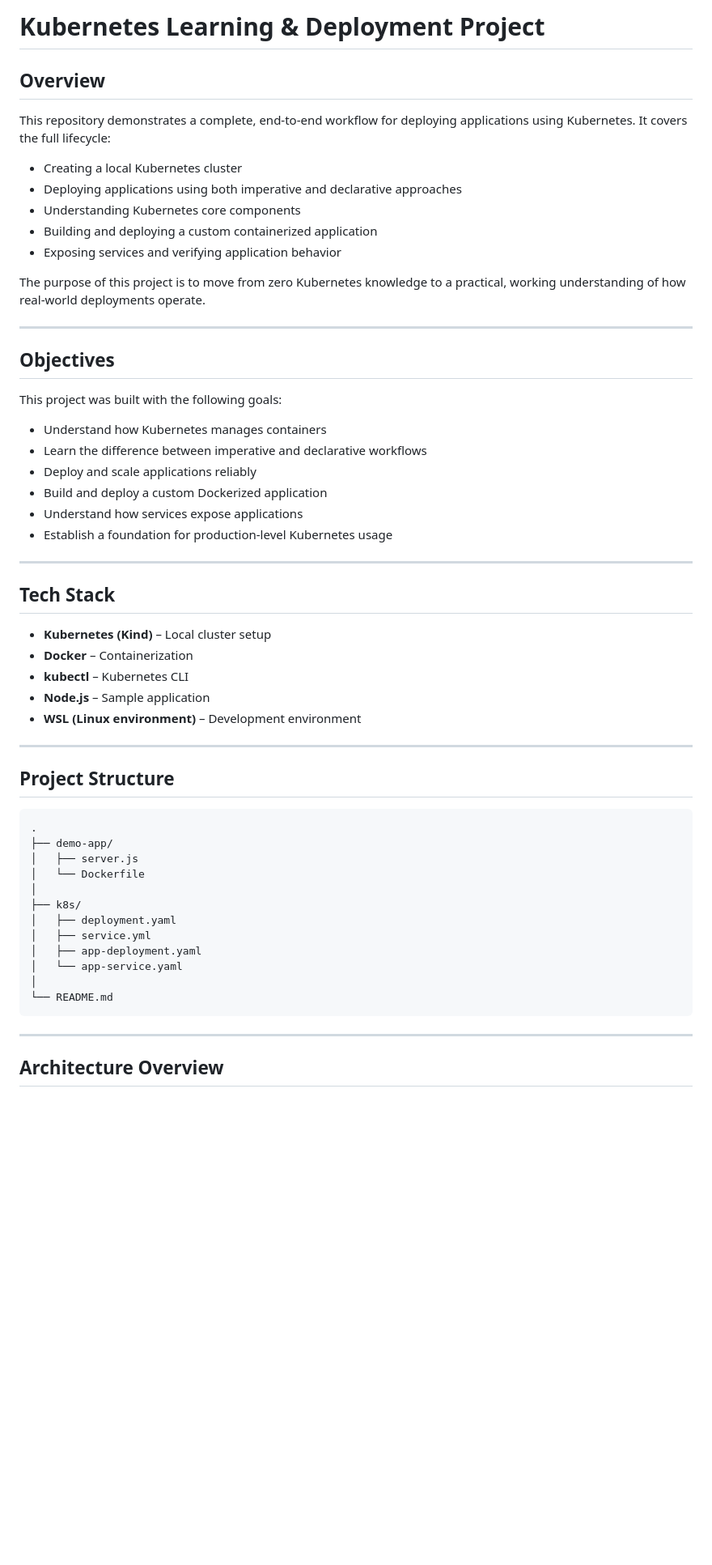
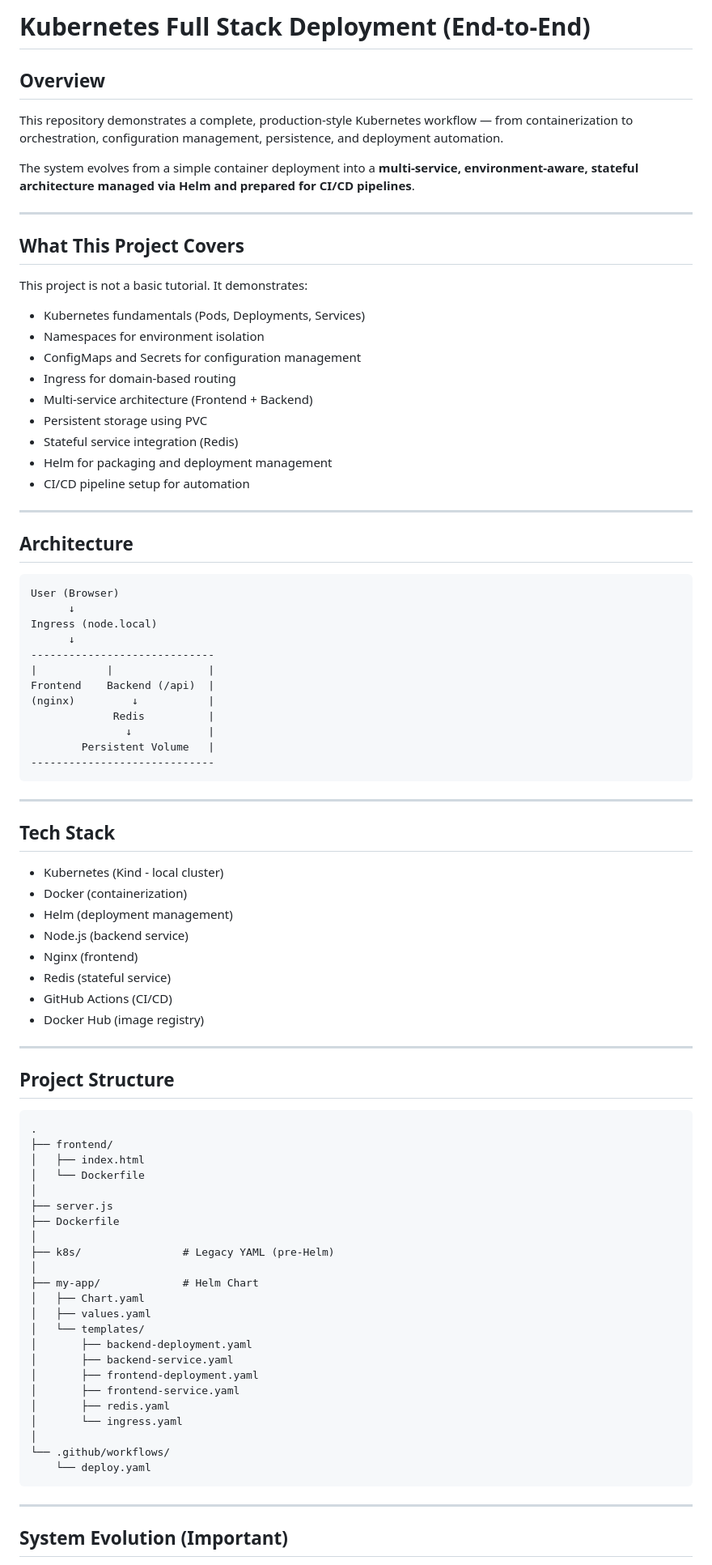
Before and after one commit to vkuldeep1/Kubernetes-Workflow, a Markdown page: README.md, the part around one of its changes. Shown at 81% size. Drawn GitHub-style; blank space fills up the shorter version.

````diff
--- a/README.md
+++ b/README.md
@@ -1,39 +1,58 @@
-# Kubernetes Learning & Deployment Project
+# Kubernetes Full Stack Deployment (End-to-End)
 
 ## Overview
 
-This repository demonstrates a complete, end-to-end workflow for deploying applications using Kubernetes. It covers the full lifecycle:
+This repository demonstrates a complete, production-style Kubernetes workflow — from containerization to orchestration, configuration management, persistence, and deployment automation.
 
-* Creating a local Kubernetes cluster
-* Deploying applications using both imperative and declarative approaches
-* Understanding Kubernetes core components
-* Building and deploying a custom containerized application
-* Exposing services and verifying application behavior
-
-The purpose of this project is to move from zero Kubernetes knowledge to a practical, working understanding of how real-world deployments operate.
+The system evolves from a simple container deployment into a **multi-service, environment-aware, stateful architecture managed via Helm and prepared for CI/CD pipelines**.
 
 ---
 
-## Objectives
+## What This Project Covers
 
-This project was built with the following goals:
+This project is not a basic tutorial. It demonstrates:
 
-* Understand how Kubernetes manages containers
-* Learn the difference between imperative and declarative workflows
-* Deploy and scale applications reliably
-* Build and deploy a custom Dockerized application
-* Understand how services expose applications
-* Establish a foundation for production-level Kubernetes usage
+* Kubernetes fundamentals (Pods, Deployments, Services)
+* Namespaces for environment isolation
+* ConfigMaps and Secrets for configuration management
+* Ingress for domain-based routing
+* Multi-service architecture (Frontend + Backend)
+* Persistent storage using PVC
+* Stateful service integration (Redis)
+* Helm for packaging and deployment management
+* CI/CD pipeline setup for automation
+
+---
+
+## Architecture
+
+```
+User (Browser)
+      ↓
+Ingress (node.local)
+      ↓
+-----------------------------
+|           |               |
+Frontend    Backend (/api)  |
+(nginx)         ↓           |
+             Redis          |
+               ↓            |
+        Persistent Volume   |
+-----------------------------
+```
 
 ---
 
 ## Tech Stack
 
-* **Kubernetes (Kind)** – Local cluster setup
-* **Docker** – Containerization
-* **kubectl** – Kubernetes CLI
-* **Node.js** – Sample application
-* **WSL (Linux environment)** – Development environment
+* Kubernetes (Kind - local cluster)
+* Docker (containerization)
+* Helm (deployment management)
+* Node.js (backend service)
+* Nginx (frontend)
+* Redis (stateful service)
+* GitHub Actions (CI/CD)
+* Docker Hub (image registry)
 
 ---
 
@@ -41,20 +60,31 @@ This project was built with the following goals:
 
 ```
 .
-├── demo-app/
-│   ├── server.js
+├── frontend/
+│   ├── index.html
 │   └── Dockerfile
 │
-├── k8s/
-│   ├── deployment.yaml
-│   ├── service.yml
-│   ├── app-deployment.yaml
-│   └── app-service.yaml
+├── server.js
+├── Dockerfile
 │
-└── README.md
+├── k8s/                # Legacy YAML (pre-Helm)
+│
+├── my-app/             # Helm Chart
+│   ├── Chart.yaml
+│   ├── values.yaml
+│   └── templates/
+│       ├── backend-deployment.yaml
+│       ├── backend-service.yaml
+│       ├── frontend-deployment.yaml
+│       ├── frontend-service.yaml
+│       ├── redis.yaml
+│       └── ingress.yaml
+│
+└── .github/workflows/
+    └── deploy.yaml
 ```
 
 ---
 
-## Architecture Overview
+## System Evolution (Important)
 
````
Also changed, not shown: other parts of README.md (+204 -291 lines).
